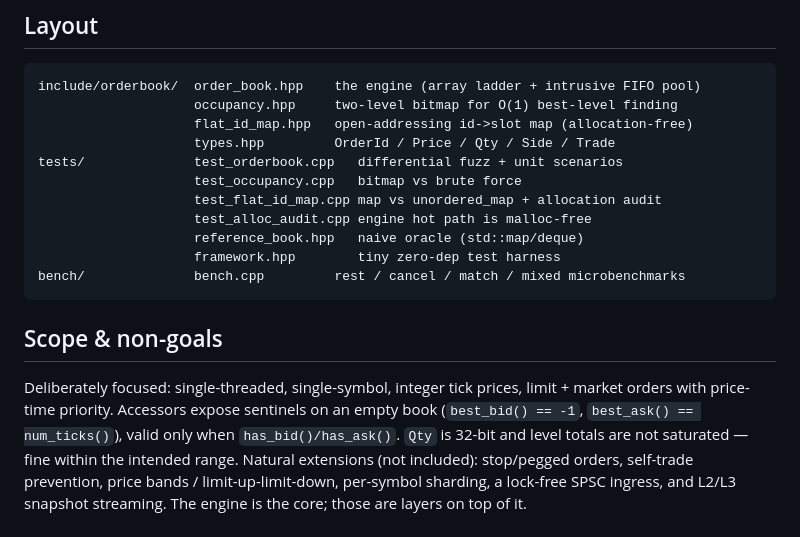
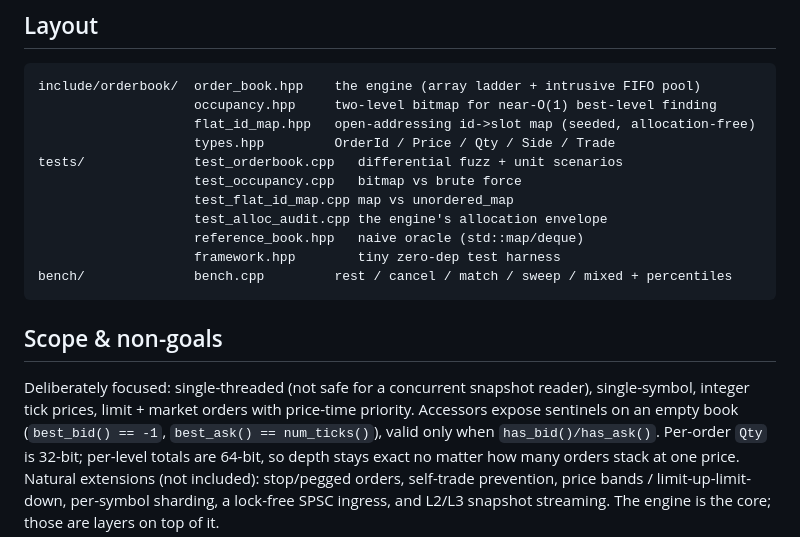
Before and after one commit to zaneyu/orderbook, a Markdown page: README.md, the part around one of its changes. GitHub-like rendering.

````diff
--- a/README.md
+++ b/README.md
@@ -137,24 +179,26 @@ Requires a C++20 compiler. No dependencies.
 
 ```
 include/orderbook/  order_book.hpp    the engine (array ladder + intrusive FIFO pool)
-                    occupancy.hpp     two-level bitmap for O(1) best-level finding
-                    flat_id_map.hpp   open-addressing id->slot map (allocation-free)
+                    occupancy.hpp     two-level bitmap for near-O(1) best-level finding
+                    flat_id_map.hpp   open-addressing id->slot map (seeded, allocation-free)
                     types.hpp         OrderId / Price / Qty / Side / Trade
 tests/              test_orderbook.cpp   differential fuzz + unit scenarios
                     test_occupancy.cpp   bitmap vs brute force
-                    test_flat_id_map.cpp map vs unordered_map + allocation audit
-                    test_alloc_audit.cpp engine hot path is malloc-free
+                    test_flat_id_map.cpp map vs unordered_map
+                    test_alloc_audit.cpp the engine's allocation envelope
                     reference_book.hpp   naive oracle (std::map/deque)
                     framework.hpp        tiny zero-dep test harness
-bench/              bench.cpp         rest / cancel / match / mixed microbenchmarks
+bench/              bench.cpp         rest / cancel / match / sweep / mixed + percentiles
 ```
 
 ## Scope & non-goals
 
-Deliberately focused: single-threaded, single-symbol, integer tick prices, limit +
-market orders with price-time priority. Accessors expose sentinels on an empty book
-(`best_bid() == -1`, `best_ask() == num_ticks()`), valid only when `has_bid()/has_ask()`.
-`Qty` is 32-bit and level totals are not saturated — fine within the intended range.
+Deliberately focused: single-threaded (not safe for a concurrent snapshot reader),
+single-symbol, integer tick prices, limit + market orders with price-time priority.
+Accessors expose sentinels on an empty book (`best_bid() == -1`,
+`best_ask() == num_ticks()`), valid only when `has_bid()/has_ask()`. Per-order `Qty` is
+32-bit; per-level totals are 64-bit, so depth stays exact no matter how many orders
+stack at one price.
 Natural extensions (not included): stop/pegged orders, self-trade prevention, price
 bands / limit-up-limit-down, per-symbol sharding, a lock-free SPSC ingress, and L2/L3
 snapshot streaming. The engine is the core; those are layers on top of it.
````
Also changed, not shown: other parts of README.md (+80 -38 lines).
